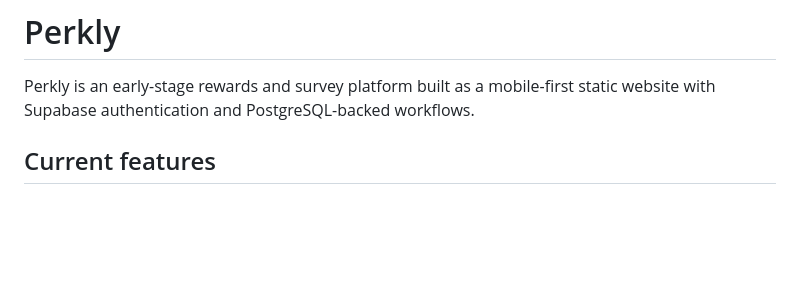
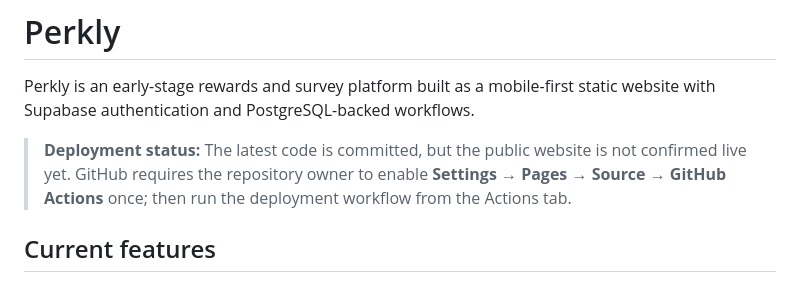
Before and after one commit to manjunathjadav360-rgb/Perky-, a Markdown page: README.md, the part around the change. Rendered like a GitHub page; blank space fills up the shorter version.

Commit message:
State current Pages deployment prerequisite clearly

```diff
--- a/README.md
+++ b/README.md
@@ -1,6 +1,8 @@
 # Perkly
 
 Perkly is an early-stage rewards and survey platform built as a mobile-first static website with Supabase authentication and PostgreSQL-backed workflows.
+
+> **Deployment status:** The latest code is committed, but the public website is not confirmed live yet. GitHub requires the repository owner to enable **Settings → Pages → Source → GitHub Actions** once; then run the deployment workflow from the Actions tab.
 
 ## Current features
 
```
